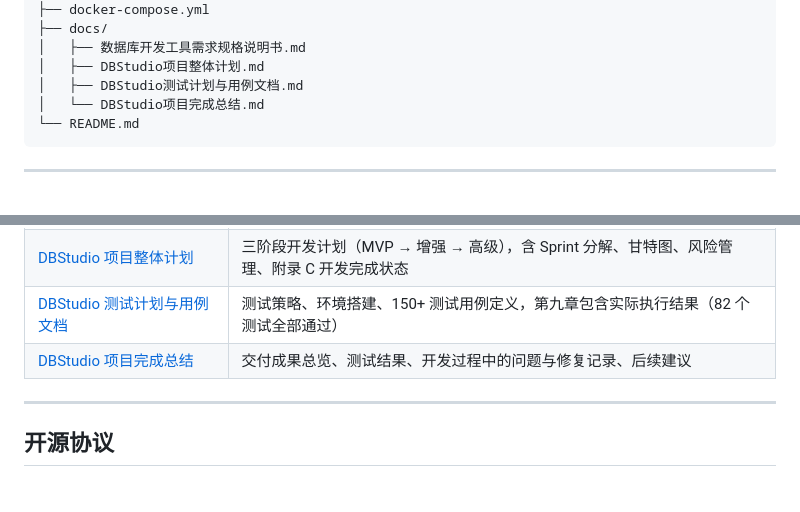
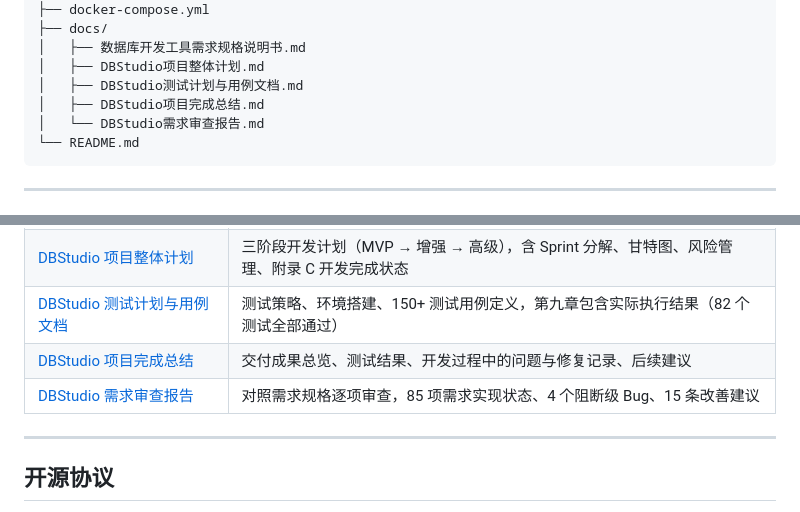
Before and after one commit to zibin924-glitch/dbstudio, a Markdown page: README.md, 2 parts joined by grey strips. GitHub-like rendering.

Commit message:
docs: README 添加需求审查报告索引

````diff
--- a/README.md
+++ b/README.md
@@ -227,7 +227,8 @@ dbstudio/
 │   ├── 数据库开发工具需求规格说明书.md
 │   ├── DBStudio项目整体计划.md
 │   ├── DBStudio测试计划与用例文档.md
-│   └── DBStudio项目完成总结.md
+│   ├── DBStudio项目完成总结.md
+│   └── DBStudio需求审查报告.md
 └── README.md
 ```
 
@@ -268,6 +269,7 @@ dbstudio/
 | [DBStudio 项目整体计划](docs/DBStudio项目整体计划.md) | 三阶段开发计划（MVP → 增强 → 高级），含 Sprint 分解、甘特图、风险管理、附录 C 开发完成状态 |
 | [DBStudio 测试计划与用例文档](docs/DBStudio测试计划与用例文档.md) | 测试策略、环境搭建、150+ 测试用例定义，第九章包含实际执行结果（82 个测试全部通过） |
 | [DBStudio 项目完成总结](docs/DBStudio项目完成总结.md) | 交付成果总览、测试结果、开发过程中的问题与修复记录、后续建议 |
+| [DBStudio 需求审查报告](docs/DBStudio需求审查报告.md) | 对照需求规格逐项审查，85 项需求实现状态、4 个阻断级 Bug、15 条改善建议 |
 
 ---
 
````
